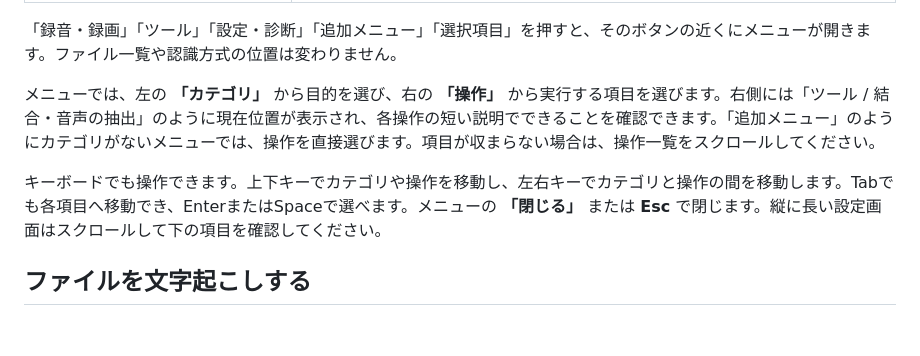
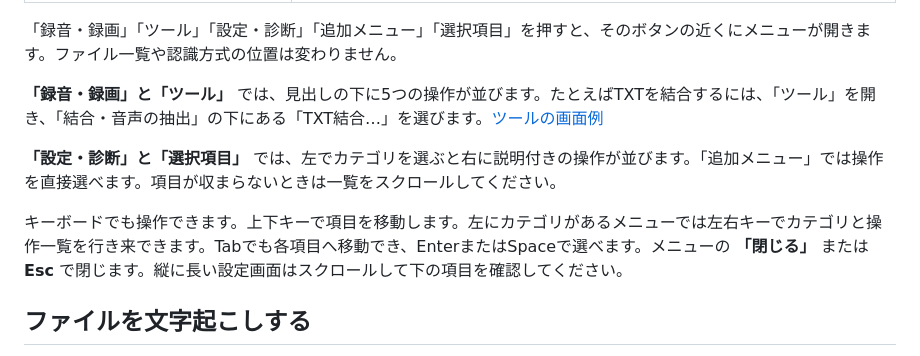
Before and after one commit to Ptcr8-tool/Unified_Transcriber_Windows, a Markdown page: _internal/docs/USAGE.md, the part around one of its changes. Rendered like a GitHub page; blank space fills up the shorter version.

```diff
--- a/_internal/docs/USAGE.md
+++ b/_internal/docs/USAGE.md
@@ -63,9 +63,11 @@ CUDAの表示はGPU・ドライバー情報による事前の見込みです。G
 
 「録音・録画」「ツール」「設定・診断」「追加メニュー」「選択項目」を押すと、そのボタンの近くにメニューが開きます。ファイル一覧や認識方式の位置は変わりません。
 
-メニューでは、左の **「カテゴリ」** から目的を選び、右の **「操作」** から実行する項目を選びます。右側には「ツール / 結合・音声の抽出」のように現在位置が表示され、各操作の短い説明でできることを確認できます。「追加メニュー」のようにカテゴリがないメニューでは、操作を直接選びます。項目が収まらない場合は、操作一覧をスクロールしてください。
+**「録音・録画」と「ツール」** では、見出しの下に5つの操作が並びます。たとえばTXTを結合するには、「ツール」を開き、「結合・音声の抽出」の下にある「TXT結合…」を選びます。[ツールの画面例](images/menu-tools.png)
 
-キーボードでも操作できます。上下キーでカテゴリや操作を移動し、左右キーでカテゴリと操作の間を移動します。Tabでも各項目へ移動でき、EnterまたはSpaceで選べます。メニューの **「閉じる」** または **Esc** で閉じます。縦に長い設定画面はスクロールして下の項目を確認してください。
+**「設定・診断」と「選択項目」** では、左でカテゴリを選ぶと右に説明付きの操作が並びます。「追加メニュー」では操作を直接選べます。項目が収まらないときは一覧をスクロールしてください。
+
+キーボードでも操作できます。上下キーで項目を移動します。左にカテゴリがあるメニューでは左右キーでカテゴリと操作一覧を行き来できます。Tabでも各項目へ移動でき、EnterまたはSpaceで選べます。メニューの **「閉じる」** または **Esc** で閉じます。縦に長い設定画面はスクロールして下の項目を確認してください。
 
 ## ファイルを文字起こしする
 
```
Also changed, not shown: other parts of _internal/docs/USAGE.md (+1 -1 lines), _internal/docs/CHANGELOG.md (+1 -1 lines), _internal/docs/images/menu-tools.png (added), 5 other files.
